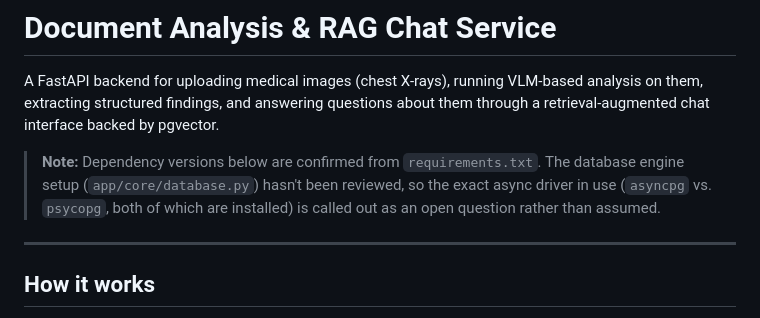
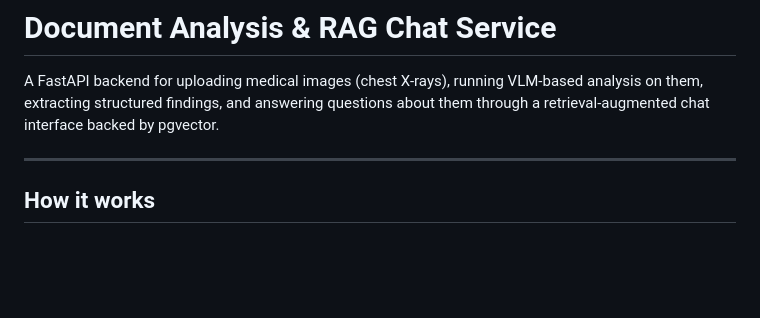
Before and after one commit to theruderaw/medgemma-inference-server, a Markdown page: README.md, the part around the change. GitHub-like rendering; blank space fills up the shorter version.

Commit message:
Update README to remove outdated notes
Removed notes about dependency versions and database engine setup review.

```diff
--- a/README.md
+++ b/README.md
@@ -3,11 +3,6 @@
 A FastAPI backend for uploading medical images (chest X-rays), running VLM-based
 analysis on them, extracting structured findings, and answering questions about
 them through a retrieval-augmented chat interface backed by pgvector.
-
-> **Note:** Dependency versions below are confirmed from `requirements.txt`.
-> The database engine setup (`app/core/database.py`) hasn't been reviewed, so
-> the exact async driver in use (`asyncpg` vs. `psycopg`, both of which are
-> installed) is called out as an open question rather than assumed.
 
 ---
 
```
